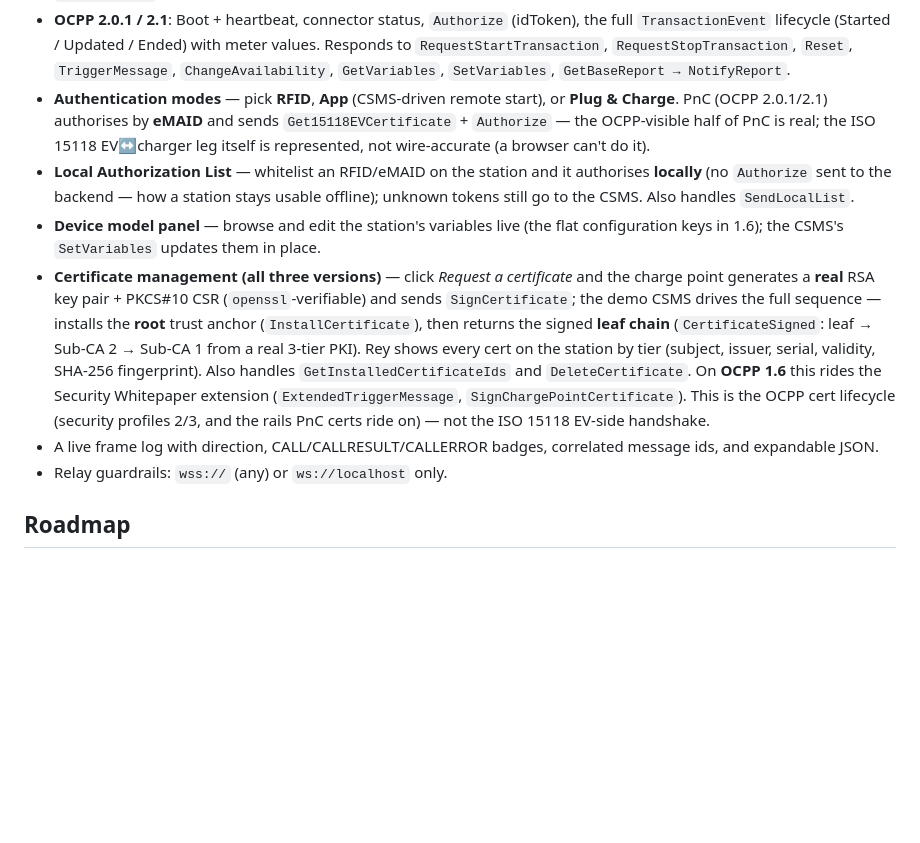
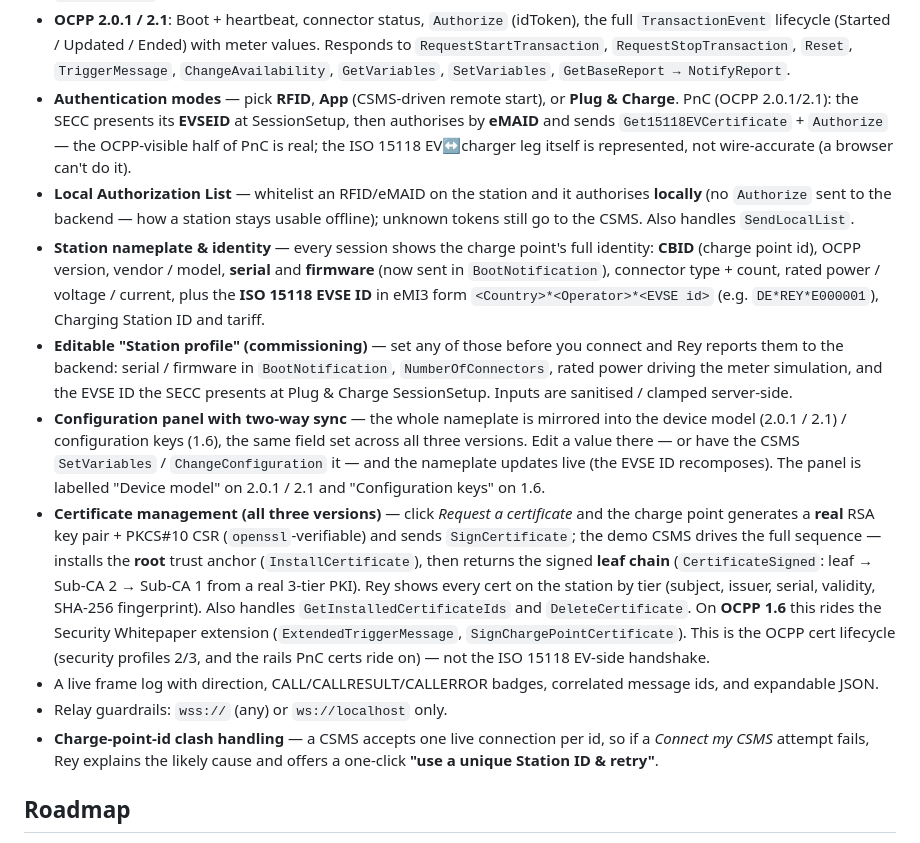
Before and after one commit to LearnEVCharging/rey-virtual-ev-charger, a Markdown page: README.md, the part around the change. Drawn GitHub-style; blank space fills up the shorter version.

Commit message:
docs: document station identity, editable profile, config sync & CBID clash
Update the README's "What works today" to cover this round of upgrades:
- Station nameplate / identity (CBID, serial + firmware in BootNotification,
  connector type/count, rated power/voltage/current, ISO 15118 EVSE ID,
  charging station id, tariff)
- Editable "Station profile" commissioning form (sanitised server-side)
- Configuration panel with two-way sync across all three versions
- SECC presenting its EVSEID at Plug & Charge SessionSetup
- Charge-point-id clash handling with one-click unique-ID retry

```diff
--- a/README.md
+++ b/README.md
@@ -64,15 +64,28 @@ npm run mock-csms     # (optional) run the mock CSMS standalone on ws://localhos
   `Reset`, `TriggerMessage`, `ChangeAvailability`, `GetVariables`, `SetVariables`,
   `GetBaseReport → NotifyReport`.
 - **Authentication modes** — pick **RFID**, **App** (CSMS-driven remote start), or
-  **Plug & Charge**. PnC (OCPP 2.0.1/2.1) authorises by **eMAID** and sends
+  **Plug & Charge**. PnC (OCPP 2.0.1/2.1): the SECC presents its **EVSEID** at
+  SessionSetup, then authorises by **eMAID** and sends
   `Get15118EVCertificate` + `Authorize` — the OCPP-visible half of PnC is real; the
   ISO 15118 EV↔charger leg itself is represented, not wire-accurate (a browser can't
   do it).
 - **Local Authorization List** — whitelist an RFID/eMAID on the station and it
   authorises **locally** (no `Authorize` sent to the backend — how a station stays
   usable offline); unknown tokens still go to the CSMS. Also handles `SendLocalList`.
-- **Device model panel** — browse and edit the station's variables live (the flat
-  configuration keys in 1.6); the CSMS's `SetVariables` updates them in place.
+- **Station nameplate & identity** — every session shows the charge point's full
+  identity: **CBID** (charge point id), OCPP version, vendor / model, **serial** and
+  **firmware** (now sent in `BootNotification`), connector type + count, rated
+  power / voltage / current, plus the **ISO 15118 EVSE ID** in eMI3 form
+  `<Country>*<Operator>*<EVSE id>` (e.g. `DE*REY*E000001`), Charging Station ID and tariff.
+- **Editable "Station profile" (commissioning)** — set any of those before you connect
+  and Rey reports them to the backend: serial / firmware in `BootNotification`,
+  `NumberOfConnectors`, rated power driving the meter simulation, and the EVSE ID the
+  SECC presents at Plug & Charge SessionSetup. Inputs are sanitised / clamped server-side.
+- **Configuration panel with two-way sync** — the whole nameplate is mirrored into the
+  device model (2.0.1 / 2.1) / configuration keys (1.6), the same field set across all
+  three versions. Edit a value there — or have the CSMS `SetVariables` /
+  `ChangeConfiguration` it — and the nameplate updates live (the EVSE ID recomposes).
+  The panel is labelled "Device model" on 2.0.1 / 2.1 and "Configuration keys" on 1.6.
 - **Certificate management (all three versions)** — click *Request a certificate* and
   the charge point generates a **real** RSA key pair + PKCS#10 CSR (`openssl`-verifiable)
   and sends `SignCertificate`; the demo CSMS drives the full sequence — installs the
@@ -86,6 +99,9 @@ npm run mock-csms     # (optional) run the mock CSMS standalone on ws://localhos
 - A live frame log with direction, CALL/CALLRESULT/CALLERROR badges, correlated
   message ids, and expandable JSON.
 - Relay guardrails: `wss://` (any) or `ws://localhost` only.
+- **Charge-point-id clash handling** — a CSMS accepts one live connection per id, so if a
+  *Connect my CSMS* attempt fails, Rey explains the likely cause and offers a one-click
+  **"use a unique Station ID & retry"**.
 
 ## Roadmap
 
```
